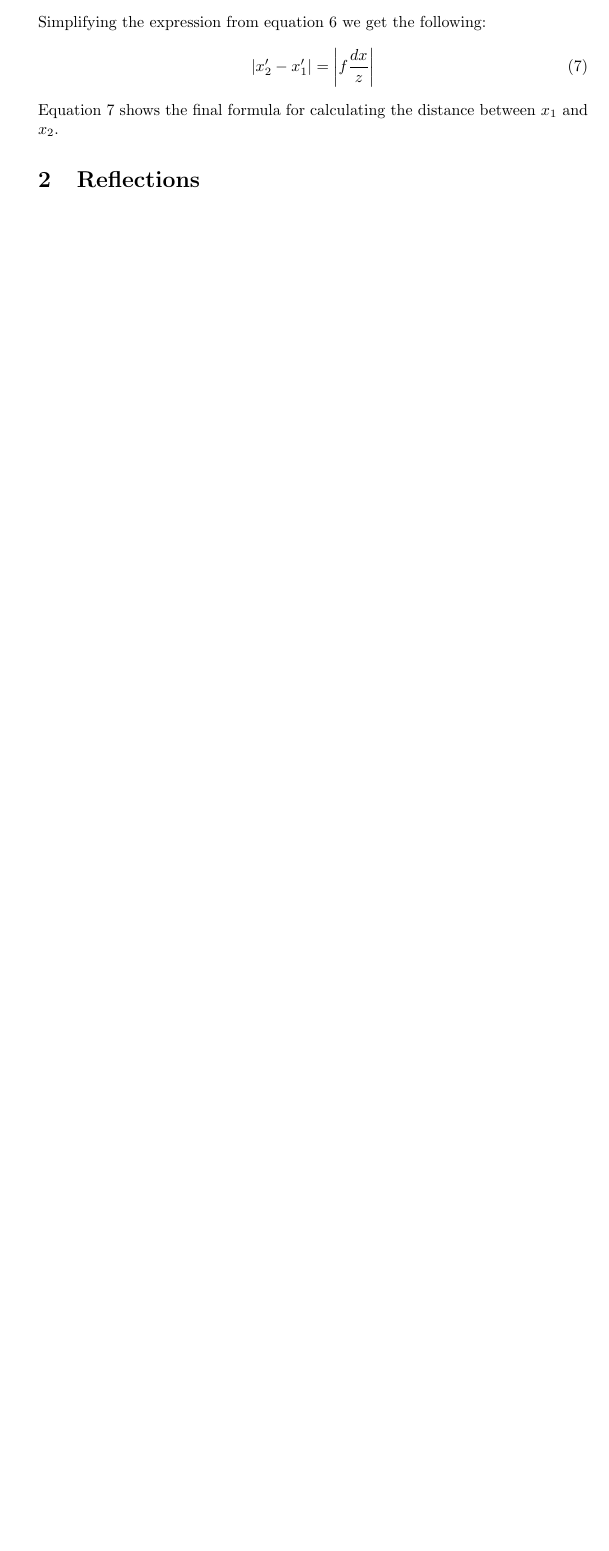
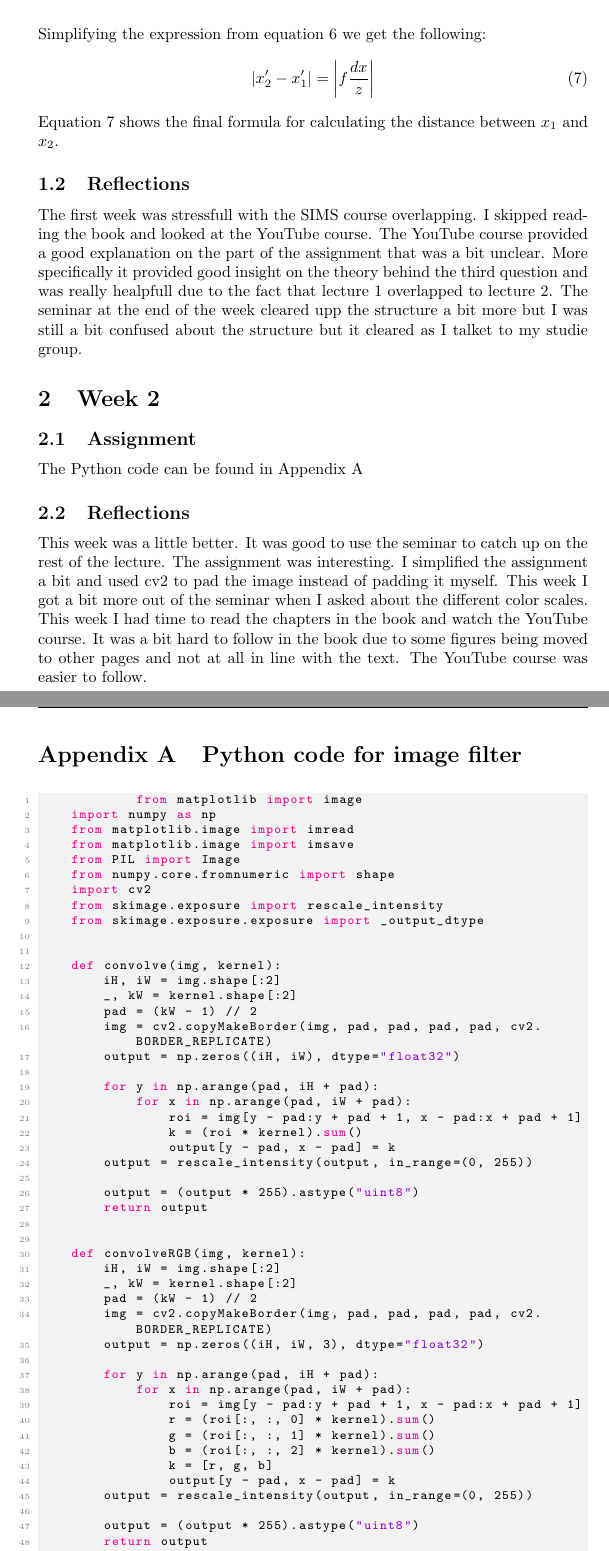
Before and after one commit to Typelias/AR_Assignments, a LaTeX problem sheet (Assignment1/main.tex): part of page 4 of 4 before the commit and two parts of pages 4 and 5 of 7 after it, the two joined at a grey line, cut so that both start at the same text, the shorter picture padded with empty space. Compiled offline with pdfLaTeX.

Commit message:
Added Assignment 2 in Assingnment 1 LaTeX file. Wrote reflections

```diff
--- a/Assignment1/main.tex
+++ b/Assignment1/main.tex
@@ -43,7 +43,7 @@
 \lstset{style=mystyle}
 
 \newcommand{\getauthor}{Elias Berglin} %Author
-\newcommand{\gettitle}{Assignment 1 - AR} %Title
+\newcommand{\gettitle}{Labb 1 - AR} %Title
 
 \newdateformat{daymonthyear}{\ordinal{DAY} \monthname[\THEMONTH] \THEYEAR} %Date
 
@@ -122,4 +123,76 @@
         |x_2^\prime - x_1^\prime| = \left| f\frac{dx}{z} \right|
     \end{equation}
     Equation \ref{eq:finalProjection} shows the final formula for calculating the distance between $x_1$ and $x_2$.
-    \section{Reflections}
+    \subsection{Reflections}
+    The first week was stressfull with the SIMS course overlapping. I skipped reading the book and looked at the YouTube course.
+    The YouTube course provided a good explanation on the part of the assignment that was a bit unclear. More specifically
+    it provided good insight on the theory behind the third question and was really healpfull due to the fact that lecture 1 overlapped to lecture 2.
+    The seminar at the end of the week cleared upp the structure a bit more but I was still a bit confused about the structure but it cleared as I talket
+    to my studie group.
+    \section{Week 2}
+    \subsection{Assignment}
+    The Python code can be found in Appendix \ref{appendix:1}
+    \subsection{Reflections}
+    This week was a little better. It was good to use the seminar to catch up on the rest
+    of the lecture. The assignment was interesting. I simplified the assignment a bit and used cv2 to pad the image
+    instead of padding it myself. This week I got a bit more out of the seminar when I asked about the different color scales.
+    This week I had time to read the chapters in the book and watch the YouTube course. It was a bit hard to
+    follow in the book due to some figures being moved to other pages and not at all in line with the text.
+    The YouTube course was easier to follow.
+
+\newpage
+    \begin{appendices}
+        \section{Python code for image filter}
+        \label{appendix:1}
+        \begin{lstlisting}[language=Python]
+            from matplotlib import image
+    import numpy as np
+    from matplotlib.image import imread
+    from matplotlib.image import imsave
+    from PIL import Image
+    from numpy.core.fromnumeric import shape
+    import cv2
+    from skimage.exposure import rescale_intensity
+    from skimage.exposure.exposure import _output_dtype
+
+
+    def convolve(img, kernel):
+        iH, iW = img.shape[:2]
+        _, kW = kernel.shape[:2]
+        pad = (kW - 1) // 2
+        img = cv2.copyMakeBorder(img, pad, pad, pad, pad, cv2.BORDER_REPLICATE)
+        output = np.zeros((iH, iW), dtype="float32")
+
+        for y in np.arange(pad, iH + pad):
+            for x in np.arange(pad, iW + pad):
+                roi = img[y - pad:y + pad + 1, x - pad:x + pad + 1]
+                k = (roi * kernel).sum()
+                output[y - pad, x - pad] = k
+        output = rescale_intensity(output, in_range=(0, 255))
+
+        output = (output * 255).astype("uint8")
+        return output
+
+
+    def convolveRGB(img, kernel):
+        iH, iW = img.shape[:2]
+        _, kW = kernel.shape[:2]
+        pad = (kW - 1) // 2
+        img = cv2.copyMakeBorder(img, pad, pad, pad, pad, cv2.BORDER_REPLICATE)
+        output = np.zeros((iH, iW, 3), dtype="float32")
+
+        for y in np.arange(pad, iH + pad):
+            for x in np.arange(pad, iW + pad):
+                roi = img[y - pad:y + pad + 1, x - pad:x + pad + 1]
+                r = (roi[:, :, 0] * kernel).sum()
+                g = (roi[:, :, 1] * kernel).sum()
+                b = (roi[:, :, 2] * kernel).sum()
+                k = [r, g, b]
+                output[y - pad, x - pad] = k
+        output = rescale_intensity(output, in_range=(0, 255))
+
+        output = (output * 255).astype("uint8")
+        return output
+
+
+    roi = np.array(([
```
Also changed, not shown: Assignment1/Bin/main.bbl (added), Assignment1/Bin/main.pdf (added), Assignment1/focalLeanght.png (added), Assignment1/main.tex (107 more changed lines), 8 other files.
